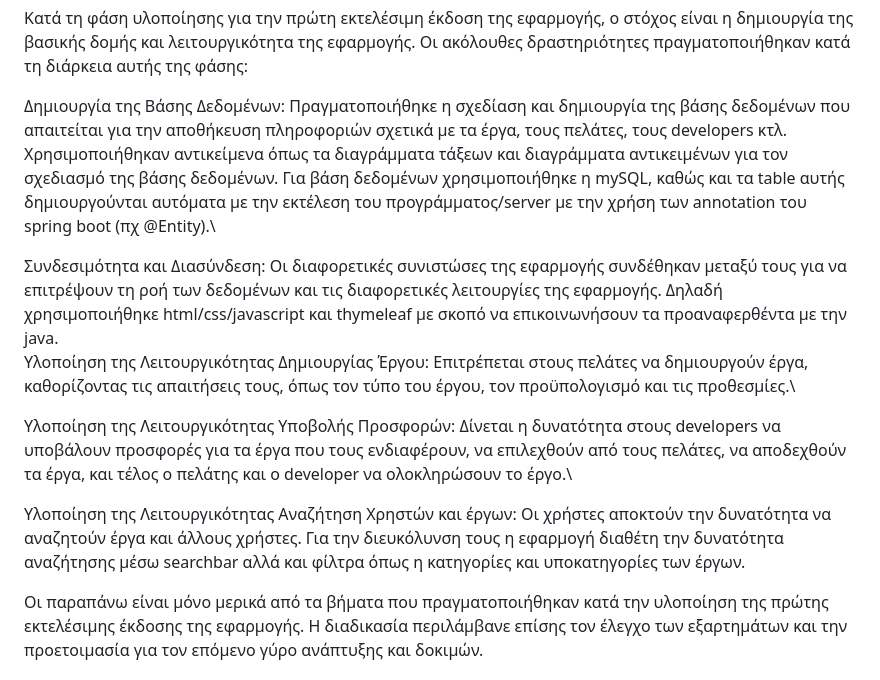
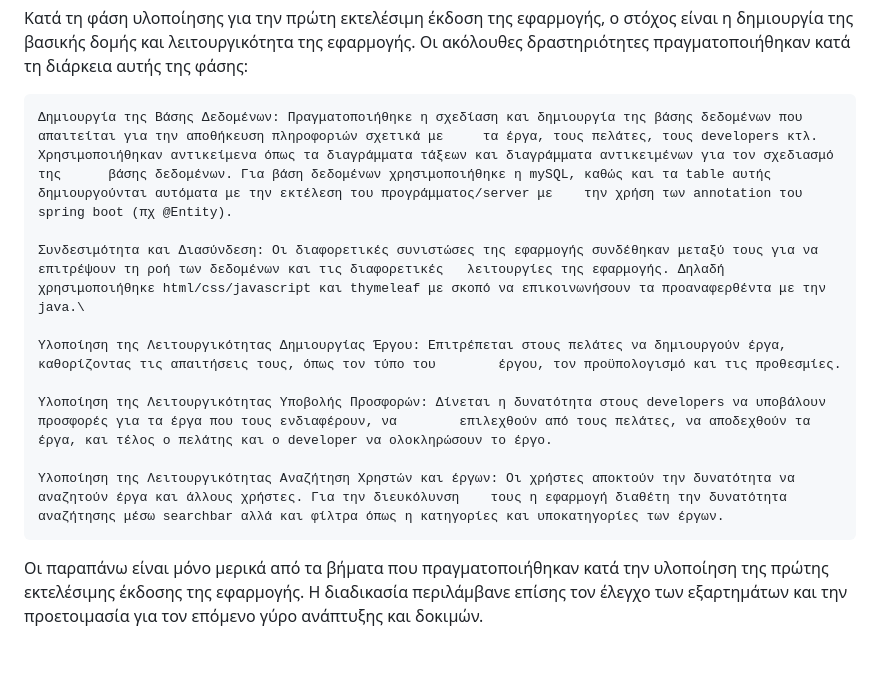
Before and after one commit to yixiatros/ergasia_omadas_5, a Markdown page: Documentation_soft_dev_2022-2023.md, the part around the change. GitHub-like rendering.

```diff
--- a/Documentation_soft_dev_2022-2023.md
+++ b/Documentation_soft_dev_2022-2023.md
@@ -250,14 +250,15 @@
  #### Υλοποίηση-v1
 Κατά τη φάση υλοποίησης για την πρώτη εκτελέσιμη έκδοση της εφαρμογής, ο στόχος είναι η δημιουργία της βασικής δομής και λειτουργικότητα της εφαρμογής. Οι ακόλουθες δραστηριότητες πραγματοποιήθηκαν κατά τη διάρκεια αυτής της φάσης:
 
-Δημιουργία της Βάσης Δεδομένων: Πραγματοποιήθηκε η σχεδίαση και δημιουργία της βάσης δεδομένων που απαιτείται για την αποθήκευση πληροφοριών σχετικά με τα έργα, τους πελάτες, τους developers κτλ. Χρησιμοποιήθηκαν αντικείμενα όπως τα διαγράμματα τάξεων και διαγράμματα αντικειμένων για τον σχεδιασμό της βάσης δεδομένων. Για βάση δεδομένων χρησιμοποιήθηκε η mySQL, καθώς και τα table αυτής δημιουργούνται αυτόματα με την εκτέλεση του προγράμματος/server με την χρήση των annotation του spring boot (πχ @Entity).\
+	Δημιουργία της Βάσης Δεδομένων: Πραγματοποιήθηκε η σχεδίαση και δημιουργία της βάσης δεδομένων που απαιτείται για την αποθήκευση πληροφοριών σχετικά με 	τα έργα, τους πελάτες, τους developers κτλ. Χρησιμοποιήθηκαν αντικείμενα όπως τα διαγράμματα τάξεων και διαγράμματα αντικειμένων για τον σχεδιασμό της 		βάσης δεδομένων. Για βάση δεδομένων χρησιμοποιήθηκε η mySQL, καθώς και τα table αυτής δημιουργούνται αυτόματα με την εκτέλεση του προγράμματος/server με 	την χρήση των annotation του spring boot (πχ @Entity).
 
-Συνδεσιμότητα και Διασύνδεση: Οι διαφορετικές συνιστώσες της εφαρμογής συνδέθηκαν μεταξύ τους για να επιτρέψουν τη ροή των δεδομένων και τις διαφορετικές λειτουργίες της εφαρμογής. Δηλαδή χρησιμοποιήθηκε html/css/javascript και thymeleaf με σκοπό να επικοινωνήσουν τα προαναφερθέντα με την java.\
-Υλοποίηση της Λειτουργικότητας Δημιουργίας Έργου: Επιτρέπεται στους πελάτες να δημιουργούν έργα, καθορίζοντας τις απαιτήσεις τους, όπως τον τύπο του έργου, τον προϋπολογισμό και τις προθεσμίες.\
+	Συνδεσιμότητα και Διασύνδεση: Οι διαφορετικές συνιστώσες της εφαρμογής συνδέθηκαν μεταξύ τους για να επιτρέψουν τη ροή των δεδομένων και τις διαφορετικές 	λειτουργίες της εφαρμογής. Δηλαδή χρησιμοποιήθηκε html/css/javascript και thymeleaf με σκοπό να επικοινωνήσουν τα προαναφερθέντα με την java.\
 
-Υλοποίηση της Λειτουργικότητας Υποβολής Προσφορών: Δίνεται η δυνατότητα στους developers να υποβάλουν προσφορές για τα έργα που τους ενδιαφέρουν, να επιλεχθούν από τους πελάτες, να αποδεχθούν τα έργα, και τέλος ο πελάτης και ο developer να ολοκληρώσουν το έργο.\
+ 	Υλοποίηση της Λειτουργικότητας Δημιουργίας Έργου: Επιτρέπεται στους πελάτες να δημιουργούν έργα, καθορίζοντας τις απαιτήσεις τους, όπως τον τύπο του 		έργου, τον προϋπολογισμό και τις προθεσμίες.
 
-Υλοποίηση της Λειτουργικότητας Αναζήτηση Χρηστών και έργων: Οι χρήστες αποκτούν την δυνατότητα να αναζητούν έργα και άλλους χρήστες. Για την διευκόλυνση τους η εφαρμογή διαθέτη την δυνατότητα αναζήτησης μέσω searchbar αλλά και φίλτρα όπως η κατηγορίες και υποκατηγορίες των έργων.
+	Υλοποίηση της Λειτουργικότητας Υποβολής Προσφορών: Δίνεται η δυνατότητα στους developers να υποβάλουν προσφορές για τα έργα που τους ενδιαφέρουν, να 		επιλεχθούν από τους πελάτες, να αποδεχθούν τα έργα, και τέλος ο πελάτης και ο developer να ολοκληρώσουν το έργο.
+
+	Υλοποίηση της Λειτουργικότητας Αναζήτηση Χρηστών και έργων: Οι χρήστες αποκτούν την δυνατότητα να αναζητούν έργα και άλλους χρήστες. Για την διευκόλυνση 	τους η εφαρμογή διαθέτη την δυνατότητα αναζήτησης μέσω searchbar αλλά και φίλτρα όπως η κατηγορίες και υποκατηγορίες των έργων.
 
 Οι παραπάνω είναι μόνο μερικά από τα βήματα που πραγματοποιήθηκαν κατά την υλοποίηση της πρώτης εκτελέσιμης έκδοσης της εφαρμογής. Η διαδικασία περιλάμβανε επίσης τον έλεγχο των εξαρτημάτων και την προετοιμασία για τον επόμενο γύρο ανάπτυξης και δοκιμών.
 
```
